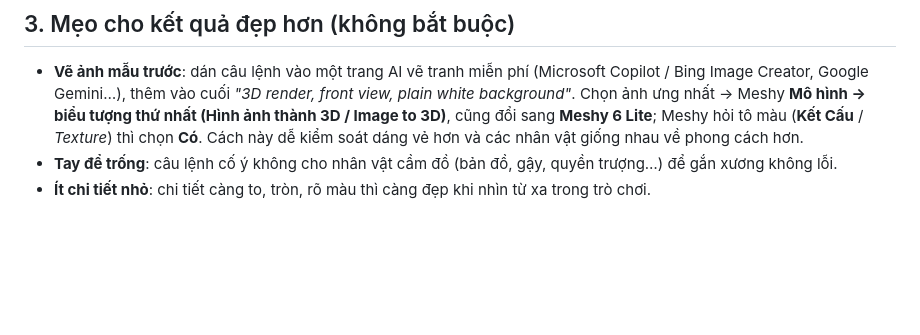
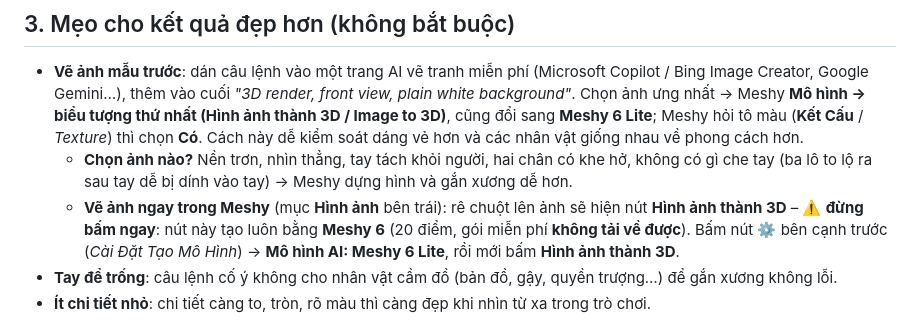
Before and after one commit to kien14593-lab/vuong-quoc-hoc-vui, a Markdown page: CAU-LENH-TAO-NHAN-VAT.md, the part around the change. Drawn GitHub-style; blank space fills up the shorter version.

Commit message:
docs: hướng dẫn chọn ảnh mẫu và nút ⚙ khi tạo 3D từ ảnh trong Meshy
Co-authored-by: Copilot App <223556219+Copilot@users.noreply.github.com>

```diff
--- a/CAU-LENH-TAO-NHAN-VAT.md
+++ b/CAU-LENH-TAO-NHAN-VAT.md
@@ -95,6 +95,11 @@ Máy dùng tiếng Việt thì Meshy tự hiện **tiếng Việt**; hướng d
   Meshy **Mô hình → biểu tượng thứ nhất (Hình ảnh thành 3D / Image to 3D)**, cũng đổi sang **Meshy 6 Lite**; Meshy hỏi
   tô màu (**Kết Cấu** / *Texture*) thì chọn **Có**. Cách này dễ kiểm soát dáng vẻ hơn và các nhân vật giống nhau về
   phong cách hơn.
+  - **Chọn ảnh nào?** Nền trơn, nhìn thẳng, tay tách khỏi người, hai chân có khe hở, không có gì che tay (ba lô to
+    lộ ra sau tay dễ bị dính vào tay) → Meshy dựng hình và gắn xương dễ hơn.
+  - **Vẽ ảnh ngay trong Meshy** (mục **Hình ảnh** bên trái): rê chuột lên ảnh sẽ hiện nút **Hình ảnh thành 3D** –
+    ⚠️ **đừng bấm ngay**: nút này tạo luôn bằng **Meshy 6** (20 điểm, gói miễn phí **không tải về được**). Bấm nút
+    **⚙** bên cạnh trước (*Cài Đặt Tạo Mô Hình*) → **Mô hình AI: Meshy 6 Lite**, rồi mới bấm **Hình ảnh thành 3D**.
 - **Tay để trống**: câu lệnh cố ý không cho nhân vật cầm đồ (bản đồ, gậy, quyền trượng…) để gắn xương không lỗi.
 - **Ít chi tiết nhỏ**: chi tiết càng to, tròn, rõ màu thì càng đẹp khi nhìn từ xa trong trò chơi.
 
```
